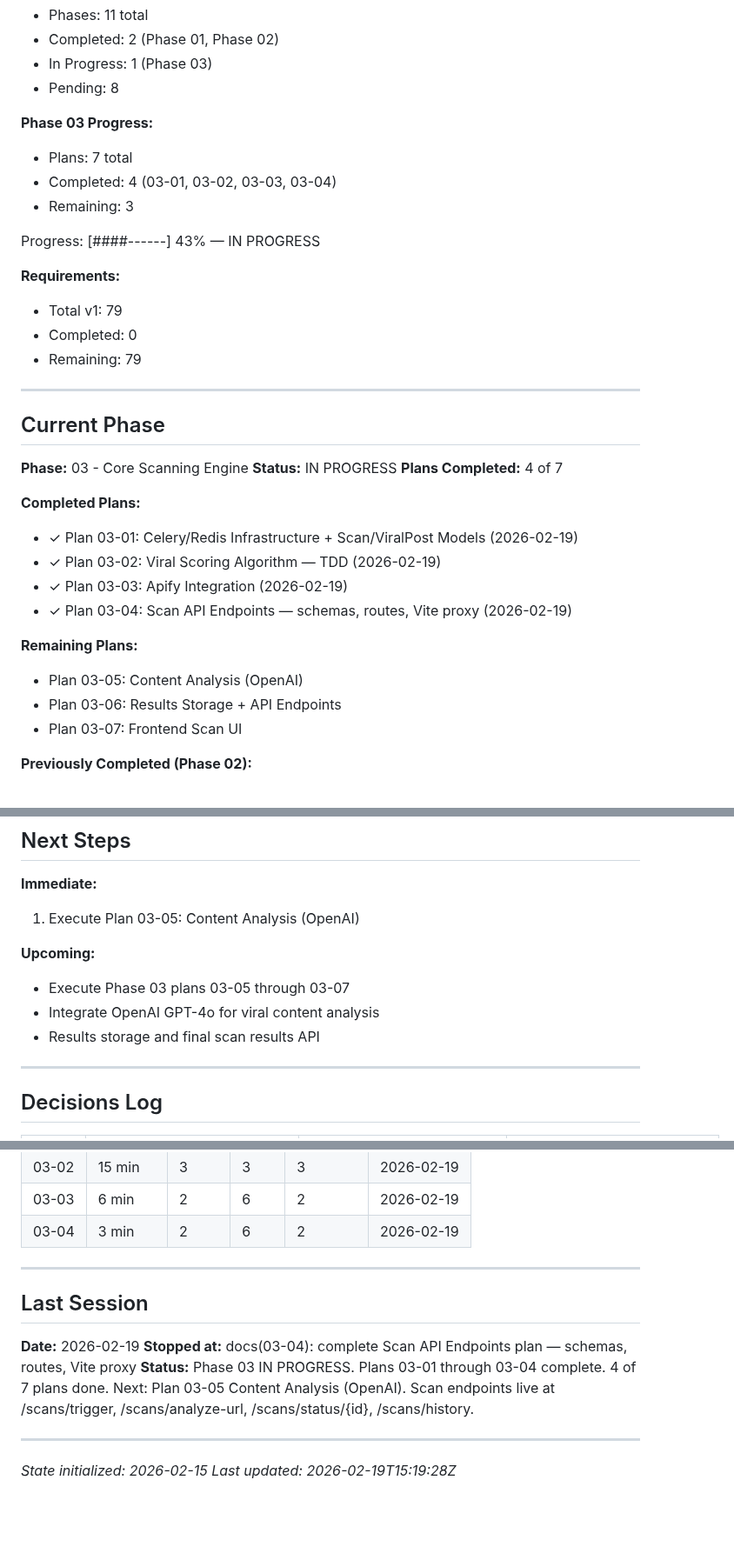
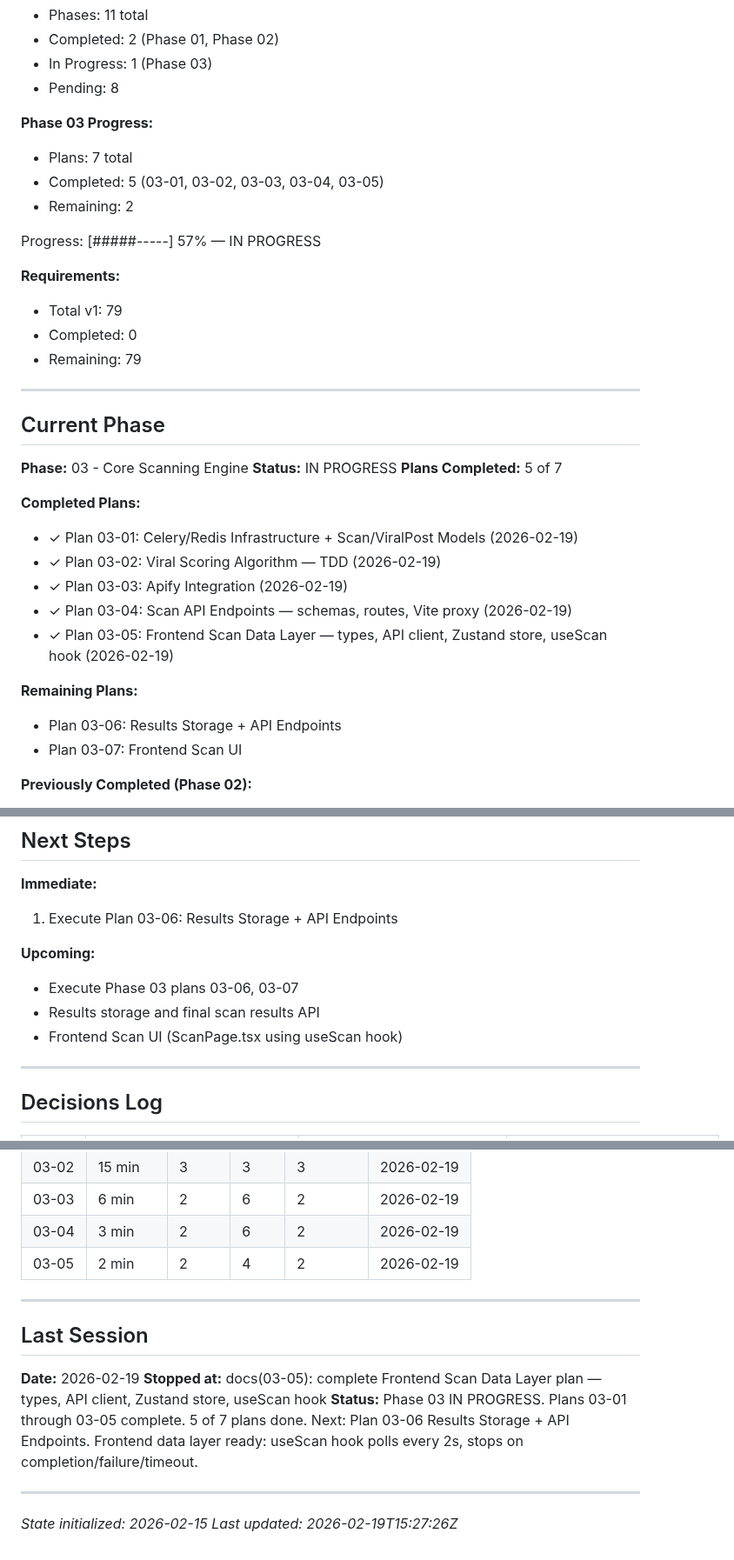
Before and after one commit to ShadSafa/SAASProject, a Markdown page: .planning/STATE.md, 3 parts joined by grey strips. Shown at 87% size. Drawn GitHub-style; blank space fills up the shorter version.

Commit message:
docs(03-05): complete Frontend Scan Data Layer plan — types, API client, Zustand store, useScan hook
- Created 03-05-SUMMARY.md documenting all decisions and self-check results
- Updated STATE.md: 5/7 plans done, progress 57%, next plan 03-06

```diff
--- a/.planning/STATE.md
+++ b/.planning/STATE.md
@@ -27,10 +27,10 @@ See: .planning/PROJECT.md (updated 2026-02-15)
 
 **Phase 03 Progress:**
 - Plans: 7 total
-- Completed: 4 (03-01, 03-02, 03-03, 03-04)
-- Remaining: 3
+- Completed: 5 (03-01, 03-02, 03-03, 03-04, 03-05)
+- Remaining: 2
 
-Progress: [####------] 43% — IN PROGRESS
+Progress: [#####-----] 57% — IN PROGRESS
 
 **Requirements:**
 - Total v1: 79
@@ -43,16 +43,16 @@ Progress: [####------] 43% — IN PROGRESS
 
 **Phase:** 03 - Core Scanning Engine
 **Status:** IN PROGRESS
-**Plans Completed:** 4 of 7
+**Plans Completed:** 5 of 7
 
 **Completed Plans:**
 - ✓ Plan 03-01: Celery/Redis Infrastructure + Scan/ViralPost Models (2026-02-19)
 - ✓ Plan 03-02: Viral Scoring Algorithm — TDD (2026-02-19)
 - ✓ Plan 03-03: Apify Integration (2026-02-19)
 - ✓ Plan 03-04: Scan API Endpoints — schemas, routes, Vite proxy (2026-02-19)
+- ✓ Plan 03-05: Frontend Scan Data Layer — types, API client, Zustand store, useScan hook (2026-02-19)
 
 **Remaining Plans:**
-- Plan 03-05: Content Analysis (OpenAI)
 - Plan 03-06: Results Storage + API Endpoints
 - Plan 03-07: Frontend Scan UI
 
@@ -96,12 +98,12 @@ Progress: [####------] 43% — IN PROGRESS
 ## Next Steps
 
 **Immediate:**
-1. Execute Plan 03-05: Content Analysis (OpenAI)
+1. Execute Plan 03-06: Results Storage + API Endpoints
 
 **Upcoming:**
-- Execute Phase 03 plans 03-05 through 03-07
-- Integrate OpenAI GPT-4o for viral content analysis
+- Execute Phase 03 plans 03-06, 03-07
 - Results storage and final scan results API
+- Frontend Scan UI (ScanPage.tsx using useScan hook)
 
 ---
 
@@ -210,16 +215,17 @@ Progress: [####------] 43% — IN PROGRESS
 | 03-02 | 15 min | 3 | 3 | 3 | 2026-02-19 |
 | 03-03 | 6 min | 2 | 6 | 2 | 2026-02-19 |
 | 03-04 | 3 min | 2 | 6 | 2 | 2026-02-19 |
+| 03-05 | 2 min | 2 | 4 | 2 | 2026-02-19 |
 
 ---
 
 ## Last Session
 
 **Date:** 2026-02-19
-**Stopped at:** docs(03-04): complete Scan API Endpoints plan — schemas, routes, Vite proxy
-**Status:** Phase 03 IN PROGRESS. Plans 03-01 through 03-04 complete. 4 of 7 plans done. Next: Plan 03-05 Content Analysis (OpenAI). Scan endpoints live at /scans/trigger, /scans/analyze-url, /scans/status/{id}, /scans/history.
+**Stopped at:** docs(03-05): complete Frontend Scan Data Layer plan — types, API client, Zustand store, useScan hook
+**Status:** Phase 03 IN PROGRESS. Plans 03-01 through 03-05 complete. 5 of 7 plans done. Next: Plan 03-06 Results Storage + API Endpoints. Frontend data layer ready: useScan hook polls every 2s, stops on completion/failure/timeout.
 
 ---
 
 *State initialized: 2026-02-15*
-*Last updated: 2026-02-19T15:19:28Z*
+*Last updated: 2026-02-19T15:27:26Z*
```
Also changed, not shown: other parts of .planning/STATE.md (+6 -1 lines), 1 other file.
